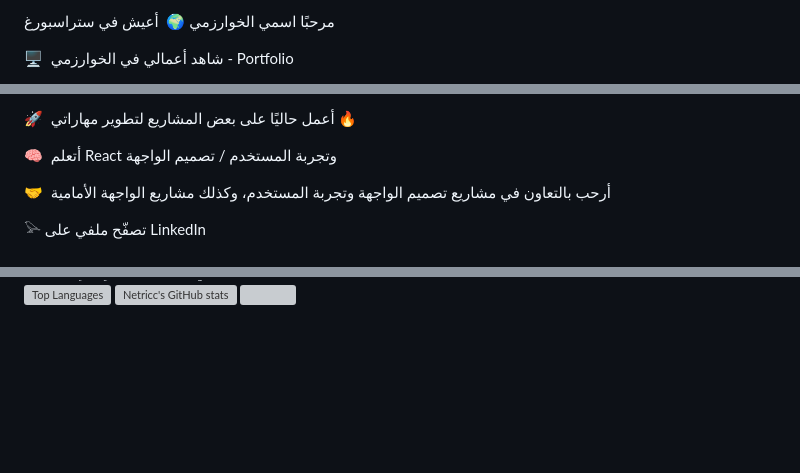
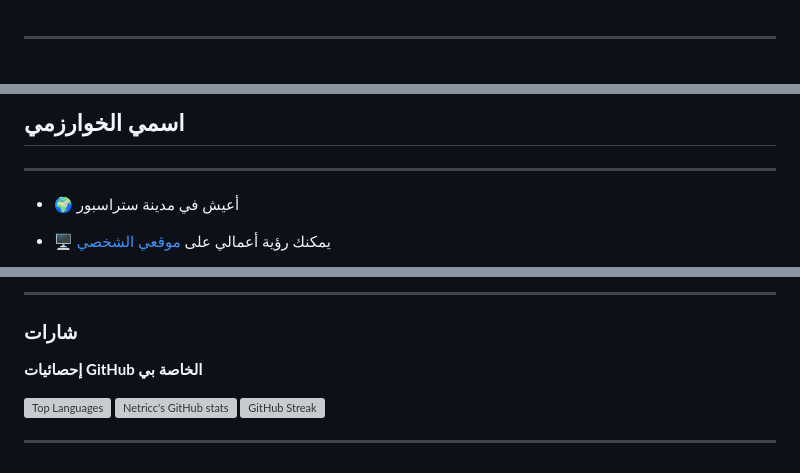
Before and after one commit to Netricc/Netricc, a Markdown page: README.md, 3 parts joined by grey strips. Drawn GitHub-style; blank space fills up the shorter version; grey boxes are pictures that could not be loaded.

```diff
--- a/README.md
+++ b/README.md
@@ -1,6 +1,3 @@
-مرحبًا
-اسمي الخوارزمي
-🌍  أعيش في ستراسبورغ
 
-🖥️  شاهد أعمالي في الخوارزمي - Portfolio
+---
 
@@ -8,9 +5,9 @@
 
-🚀  أعمل حاليًا على بعض المشاريع لتطوير مهاراتي 🔥
+## اسمي الخوارزمي
 
-🧠  أتعلم React وتجربة المستخدم / تصميم الواجهة
+---
 
-🤝  أرحب بالتعاون في مشاريع تصميم الواجهة وتجربة المستخدم، وكذلك مشاريع الواجهة الأمامية
+* 🌍 أعيش في مدينة ستراسبور
 
-𓅪 تصفّح ملفي على LinkedIn
+* 🖥️ يمكنك رؤية أعمالي على [موقعي الشخصي](https://nawar-portfolio.vercel.app)
 
@@ -22,3 +61,19 @@
+---
+
+### شارات
+
 <b>إحصائيات GitHub الخاصة بي</b>
 
-<a href="https://github.com/Netricc" align="right"> <img src="https://github-readme-stats.vercel.app/api/top-langs/?username=Netricc&langs_count=10&title_color=f97316&text_color=ffffff&icon_color=0f172a&bg_color=0f172a&hide_border=true&locale=en&custom_title=Top%20%Languages" alt="Top Languages" /> </a> <a href="http://www.github.com/Netricc"> <img src="https://github-readme-stats.vercel.app/api?username=Netricc&show_icons=true&hide=&count_private=true&title_color=f97316&text_color=ffffff&icon_color=0f172a&bg_color=0f172a&hide_border=true&show_icons=true" alt="Netricc's GitHub stats" /> </a> <a href="http://www.github.com/Netricc"> <img src="https://github-readme-streak-stats.herokuapp.com/?user=Netricc&stroke=ffffff&background=0f172a&ring=f97316&fire=f97316&currStreakNum=ffffff&currStreakLabel=f97316&sideNums=ffffff&sideLabels=ffffff&dates=ffffff&hide_border=true" /> </a>
+<a href="https://github.com/Netricc" align="left">
+  <img src="https://github-readme-stats.vercel.app/api/top-langs/?username=Netricc&langs_count=10&title_color=f97316&text_color=ffffff&icon_color=0f172a&bg_color=0f172a&hide_border=true&locale=en&custom_title=Top%20%Languages" alt="Top Languages" />
+</a>
+
+<a href="http://www.github.com/Netricc">
+  <img src="https://github-readme-stats.vercel.app/api?username=Netricc&show_icons=true&hide=&count_private=true&title_color=f97316&text_color=ffffff&icon_color=0f172a&bg_color=0f172a&hide_border=true&show_icons=true" alt="Netricc's GitHub stats" />
+</a>
+
+<a href="http://www.github.com/Netricc">
+  <img src="https://github-readme-streak-stats.herokuapp.com/?user=Netricc&stroke=ffffff&background=0f172a&ring=f97316&fire=f97316&currStreakNum=ffffff&currStreakLabel=f97316&sideNums=ffffff&sideLabels=ffffff&dates=ffffff&hide_border=true" alt="GitHub Streak" />
+</a>
+
+---
```
Also changed, not shown: other parts of README.md (+48 -6 lines).
